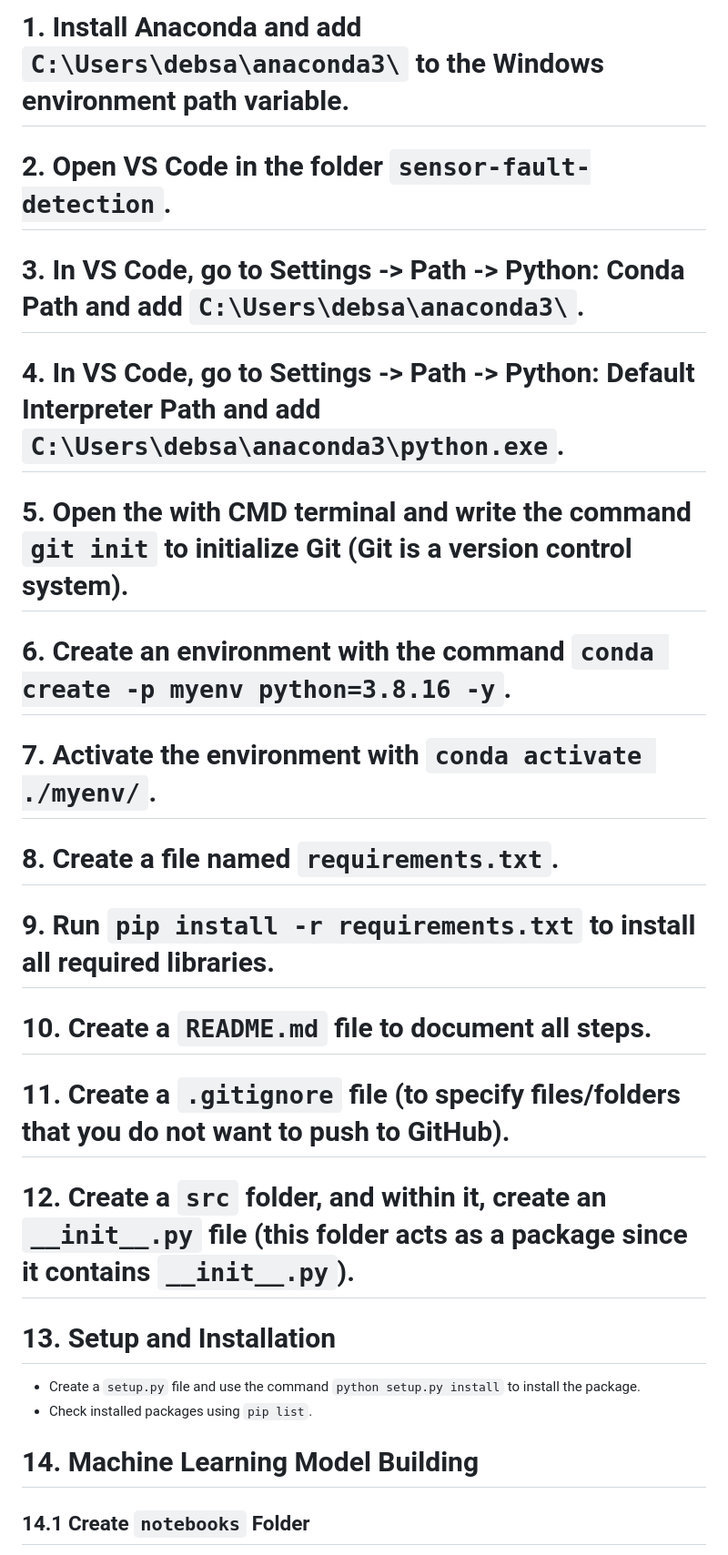
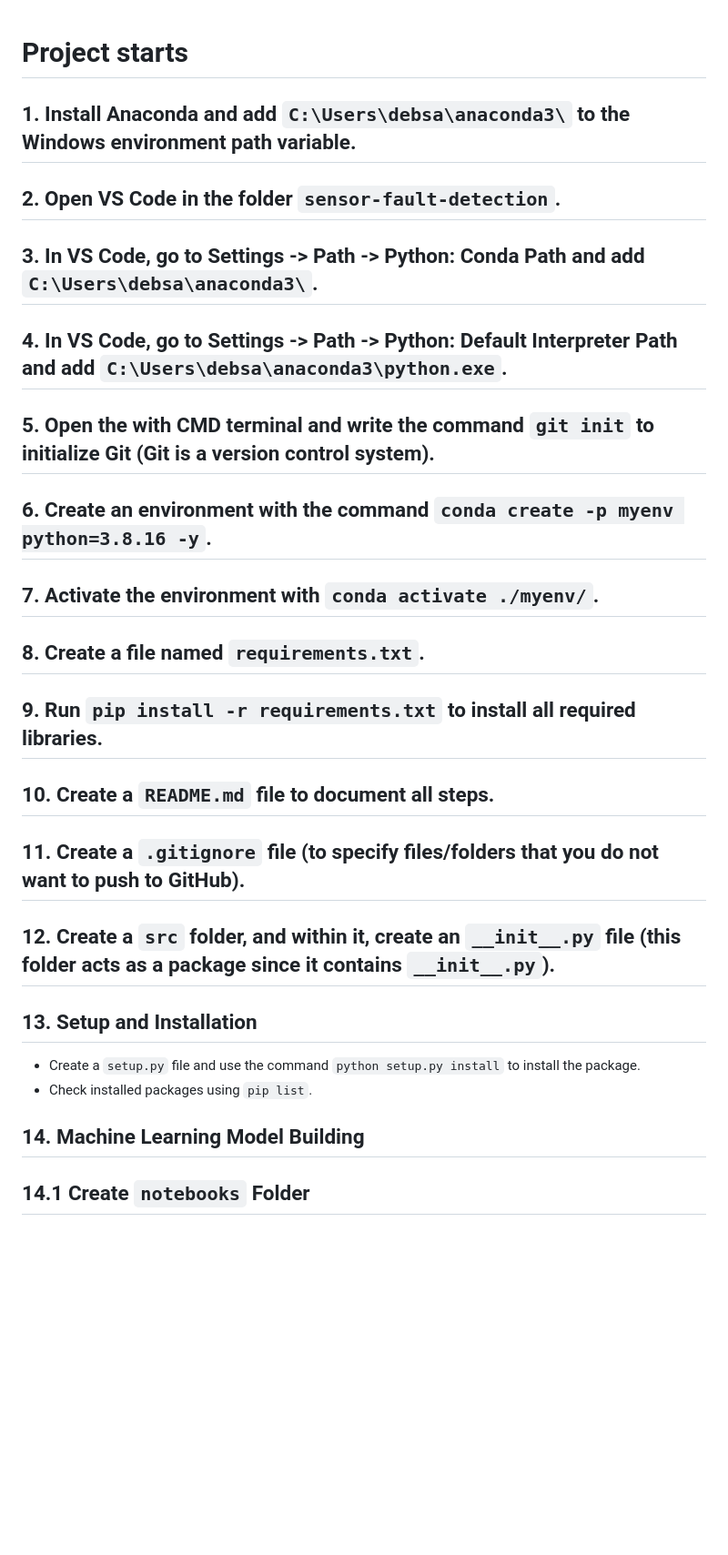
Before and after one commit to debsandipagt/sensor-fault-detection, a Markdown page: README.md, the part around the change. Shown at 91% size. Drawn GitHub-style; blank space fills up the shorter version.

```diff
--- a/README.md
+++ b/README.md
@@ -1,33 +1,36 @@
-# 1. Install Anaconda and add `C:\Users\debsa\anaconda3\` to the Windows environment path variable.
 
-# 2. Open VS Code in the folder `sensor-fault-detection`.
+# Project starts
 
-# 3. In VS Code, go to Settings -> Path -> Python: Conda Path and add `C:\Users\debsa\anaconda3\`.
+## 1. Install Anaconda and add `C:\Users\debsa\anaconda3\` to the Windows environment path variable.
 
-# 4. In VS Code, go to Settings -> Path -> Python: Default Interpreter Path and add `C:\Users\debsa\anaconda3\python.exe`.
+## 2. Open VS Code in the folder `sensor-fault-detection`.
 
-# 5. Open the with CMD terminal and write the command `git init` to initialize Git (Git is a version control system).
+## 3. In VS Code, go to Settings -> Path -> Python: Conda Path and add `C:\Users\debsa\anaconda3\`.
 
-# 6. Create an environment with the command `conda create -p myenv python=3.8.16 -y`.
+## 4. In VS Code, go to Settings -> Path -> Python: Default Interpreter Path and add `C:\Users\debsa\anaconda3\python.exe`.
 
-# 7. Activate the environment with `conda activate ./myenv/`.
+## 5. Open the with CMD terminal and write the command `git init` to initialize Git (Git is a version control system).
 
-# 8. Create a file named `requirements.txt`.
+## 6. Create an environment with the command `conda create -p myenv python=3.8.16 -y`.
 
-# 9. Run `pip install -r requirements.txt` to install all required libraries.
+## 7. Activate the environment with `conda activate ./myenv/`.
 
-# 10. Create a `README.md` file to document all steps.
+## 8. Create a file named `requirements.txt`.
 
-# 11. Create a `.gitignore` file (to specify files/folders that you do not want to push to GitHub).
+## 9. Run `pip install -r requirements.txt` to install all required libraries.
 
-# 12. Create a `src` folder, and within it, create an `__init__.py` file (this folder acts as a package since it contains `__init__.py`).
+## 10. Create a `README.md` file to document all steps.
 
-# 13. Setup and Installation
+## 11. Create a `.gitignore` file (to specify files/folders that you do not want to push to GitHub).
+
+## 12. Create a `src` folder, and within it, create an `__init__.py` file (this folder acts as a package since it contains `__init__.py`).
+
+## 13. Setup and Installation
 
 - Create a `setup.py` file and use the command `python setup.py install` to install the package.
 - Check installed packages using `pip list`.
 
-# 14. Machine Learning Model Building
+## 14. Machine Learning Model Building
 
 ## 14.1 Create `notebooks` Folder
 
```
